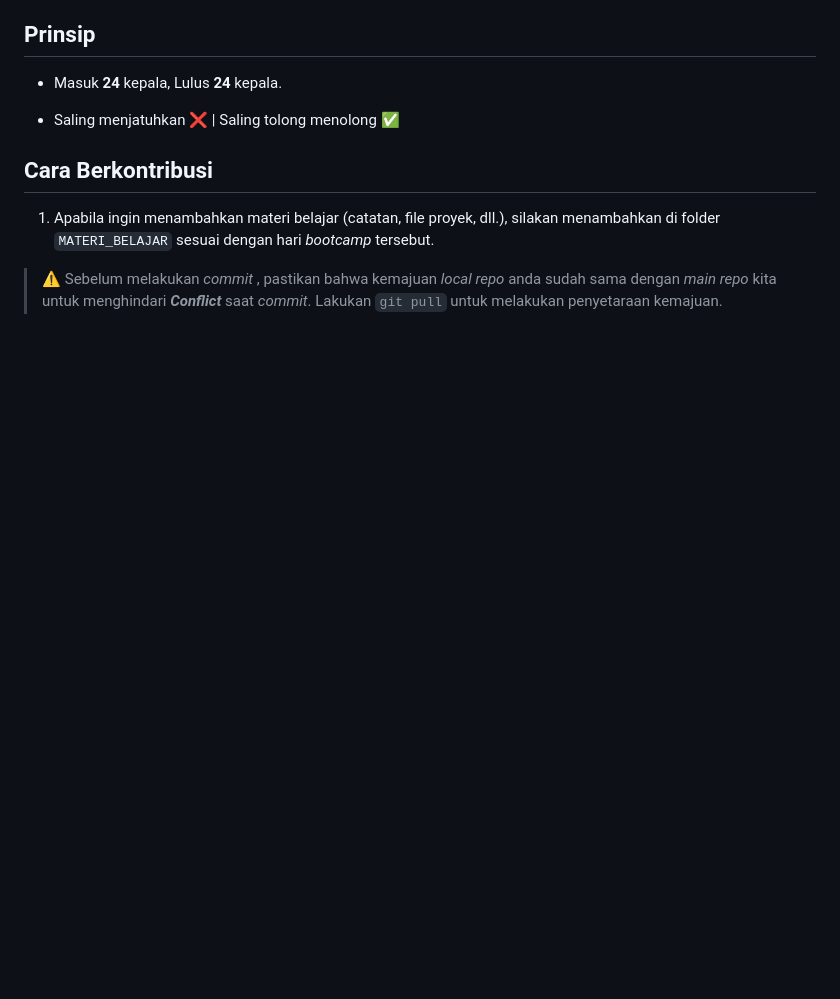
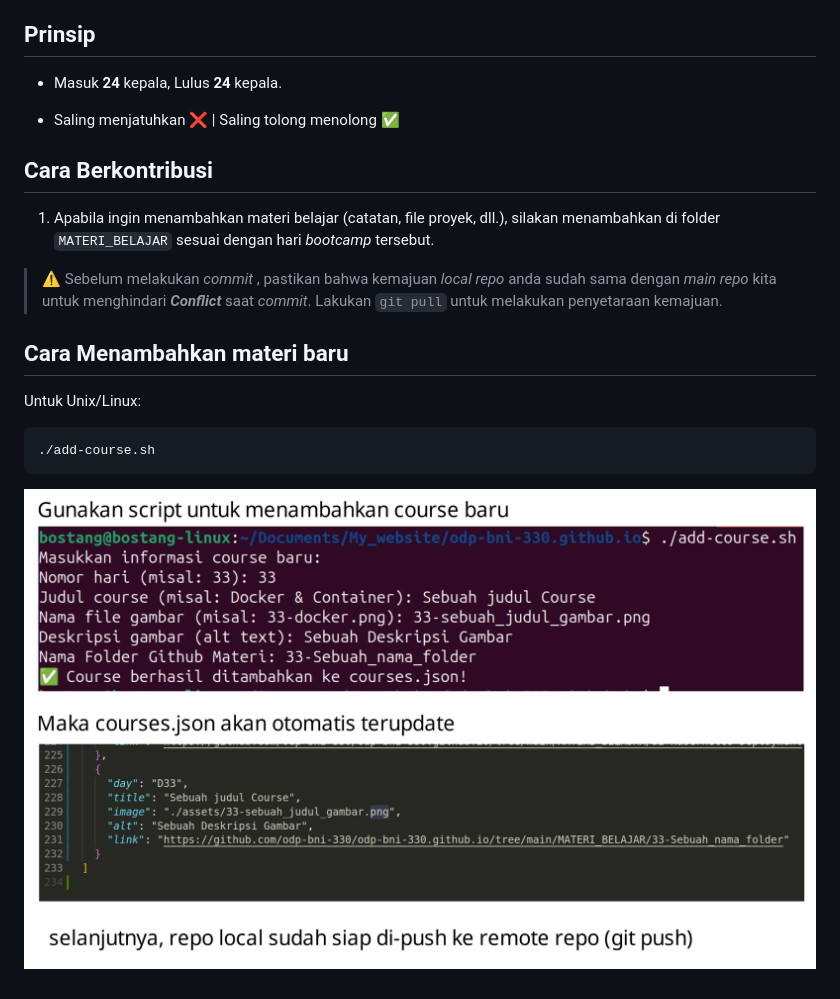
Before and after one commit to odp-bni-330/odp-bni-330.github.io, a Markdown page: README.md, the part around the change. GitHub-like rendering; pictures changed too: assets/cara-menambahkan-course-unix_linux.png (added); blank space fills up the shorter version.

Commit message:
tambahkan script u/ tambah course scr otomatis

````diff
--- a/README.md
+++ b/README.md
@@ -20,3 +20,13 @@
 1. Apabila ingin menambahkan materi belajar (catatan, file proyek, dll.), silakan menambahkan di folder `MATERI_BELAJAR` sesuai dengan hari _bootcamp_ tersebut.
 
 > ⚠️ Sebelum melakukan _commit_ , pastikan bahwa kemajuan _local repo_ anda sudah sama dengan _main repo_ kita untuk menghindari **_Conflict_** saat _commit_. Lakukan `git pull` untuk melakukan penyetaraan kemajuan.
+
+## Cara Menambahkan materi baru
+
+Untuk Unix/Linux:
+
+```bash
+./add-course.sh
+```
+
+![cara-menambahkan-course-unix_linux](./assets/cara-menambahkan-course-unix_linux.png)
````
Also changed, not shown: 1 other file.
